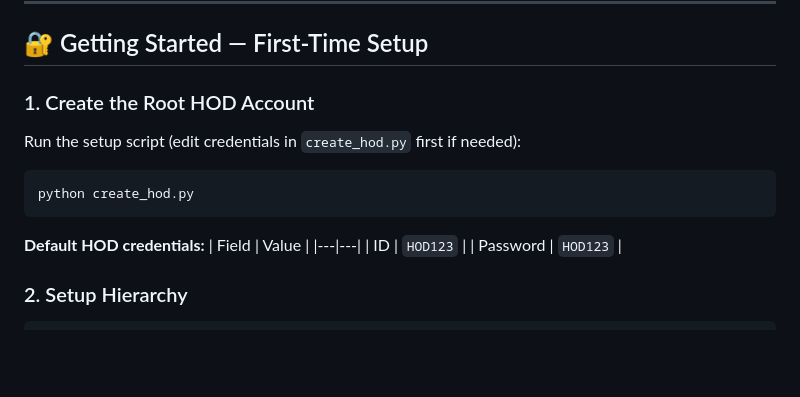
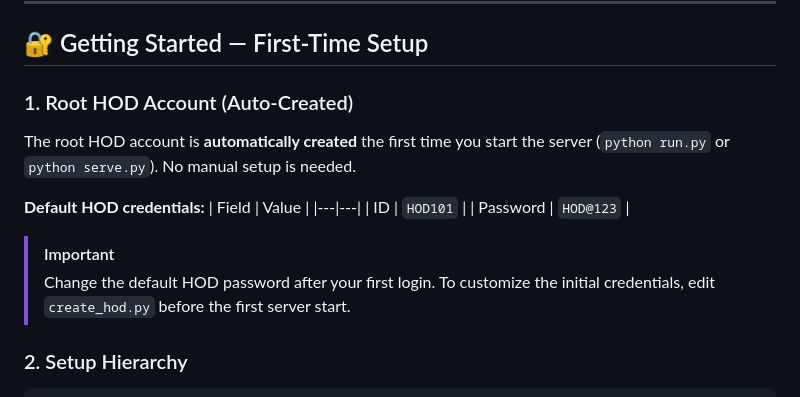
Before and after one commit to keshavkalani15/feedback, a Markdown page: README.md, the part around the change. Rendered like a GitHub page; blank space fills up the shorter version.

````diff
--- a/README.md
+++ b/README.md
@@ -140,18 +140,18 @@ Backups are saved to the `backups/` directory. Only the last 7 days of backups a
 
 ## 🔐 Getting Started — First-Time Setup
 
-### 1. Create the Root HOD Account
+### 1. Root HOD Account (Auto-Created)
 
-Run the setup script (edit credentials in `create_hod.py` first if needed):
-```bash
-python create_hod.py
-```
+The root HOD account is **automatically created** the first time you start the server (`python run.py` or `python serve.py`). No manual setup is needed.
 
 **Default HOD credentials:**
 | Field | Value |
 |---|---|
-| ID | `HOD123` |
-| Password | `HOD123` |
+| ID | `HOD101` |
+| Password | `HOD@123` |
+
+> [!IMPORTANT]
+> Change the default HOD password after your first login. To customize the initial credentials, edit `create_hod.py` before the first server start.
 
 ### 2. Setup Hierarchy
 
````
